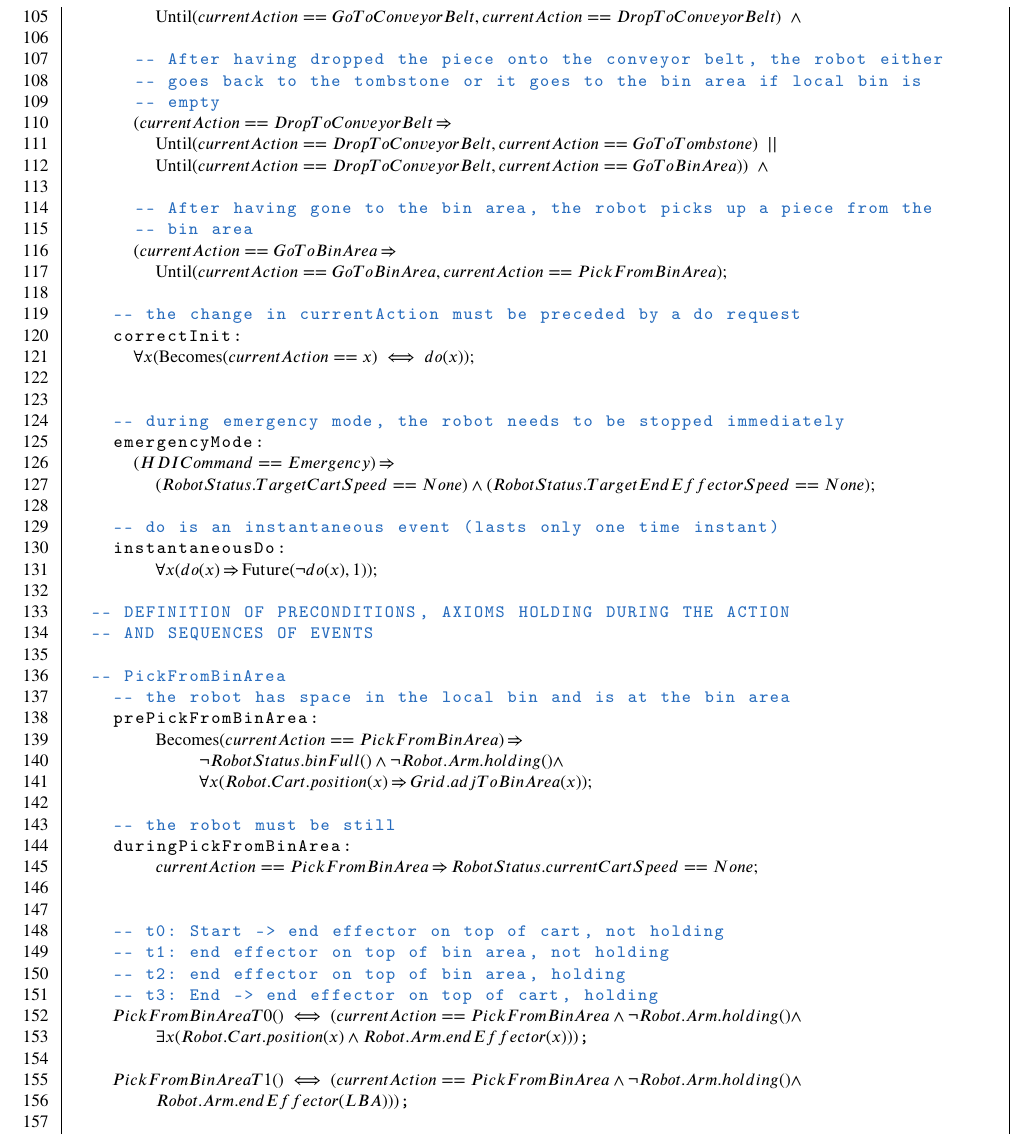
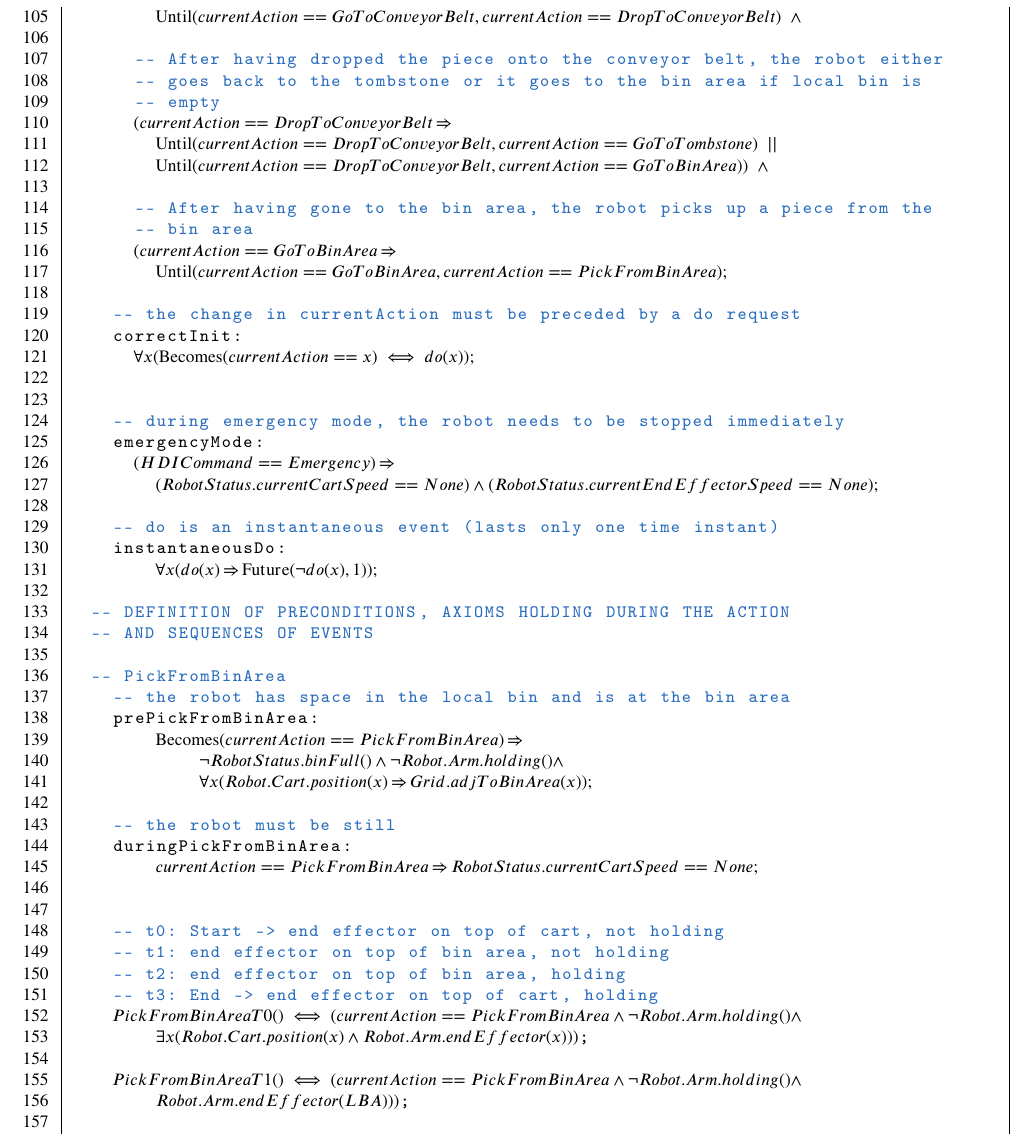
Before and after one commit to mirkomantovani/Formal-Methods-Concurrent-Real-Time, a LaTeX document (document.tex, which reads latexClasses/latexRobotController.tex): part of page 23 of 33, cut so that both start at the same text. Compiled offline with pdfLaTeX.

Commit message:
Remove target speeds

```diff
--- a/latexClasses/latexRobotController.tex
+++ b/latexClasses/latexRobotController.tex
@@ -133,7 +133,7 @@ class RobotController
     -- during emergency mode, the robot needs to be stopped immediately
     emergencyMode:
       $(HDICommand == Emergency) \limply $
-        $(RobotStatus.TargetCartSpeed == None) \land (RobotStatus.TargetEndEffectorSpeed == None);$
+        $(RobotStatus.currentCartSpeed == None) \land (RobotStatus.currentEndEffectorSpeed == None);$
 
     -- do is an instantaneous event (lasts only one time instant)
     instantaneousDo:
```
